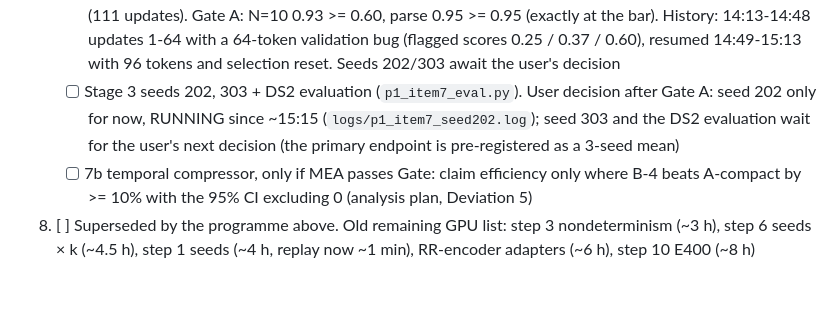
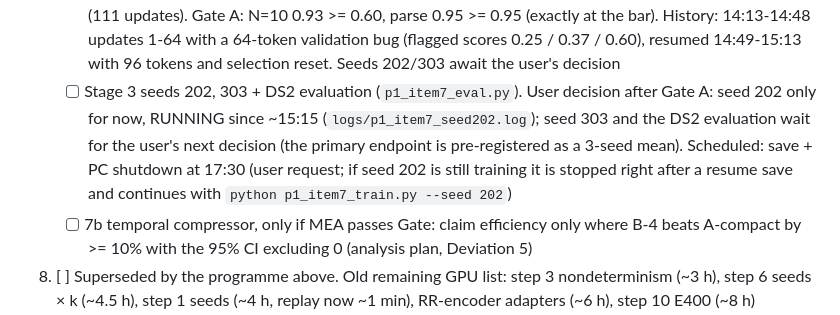
Before and after one commit to a1if/Heterogeneous-Multi-Agent-Edge-AI-for-Clinical-Decision-Support, a Markdown page: TASKS.md, the part around the change. Rendered like a GitHub page; blank space fills up the shorter version.

Commit message:
TASKS: scheduled 17:30 shutdown
Co-Authored-By: Claude Opus 5.5 <noreply@anthropic.com>

```diff
--- a/TASKS.md
+++ b/TASKS.md
@@ -44,7 +44,7 @@ Step 1 was stopped during its CPU-only data replay (no GPU used yet); it resumes
    - [x] `p1_item7_train.py` (grad accumulation, validation early stopping, resumable, `--smoke`) + bit-identical resume test
    - [x] Stage 1 smoke test (memory at N = 20, token norms). Smoke v2 (14:11-14:13): peak 9,519 MB at N = 20 (-38%), loss identical to full logits (3.8367 both), PASS (`results/p1_item7_smoke.json`). Run 1 (14:02-14:10): peak 15,349 MB at N = 20 (> 11,500 MB, over the 12 GB GPU), queue stopped before seed 101; init scale 61.5, unchanged after 2 updates; norms 47-71 incl. text (`results/p1_item7_smoke_run1_oom.json`). Fix (no change to the loss): logits only for the target's last T+1 positions (`logits_to_keep`; the 262k-vocab full logits cost GBs) + gradient checkpointing of the frozen LM. Smoke v2 also checks the loss matches the full-logits loss (within 1%). Seed 101 is queued behind it
    - [x] Stage 2 seed 101 + Gate A: PASS (`results/p1_item7_train_seed101.json`, best checkpoint `reasoning/checkpoints/p1_item7_mea_seed101.pt` = update 80). Val (60 held-out DS1 windows, 96-token generation): update 80 bal-acc 0.85, parse 0.95 (57/60), by N 1: 0.80, 5: 0.87, 10: 0.93, 20: 0.80; update 100 bal-acc 0.63, parse 0.85 (loss 0.62: overfitting after ~2 epochs); stopped at the 3-epoch cap (111 updates). Gate A: N=10 0.93 >= 0.60, parse 0.95 >= 0.95 (exactly at the bar). History: 14:13-14:48 updates 1-64 with a 64-token validation bug (flagged scores 0.25 / 0.37 / 0.60), resumed 14:49-15:13 with 96 tokens and selection reset. Seeds 202/303 await the user's decision
-   - [ ] Stage 3 seeds 202, 303 + DS2 evaluation (`p1_item7_eval.py`). User decision after Gate A: seed 202 only for now, RUNNING since ~15:15 (`logs/p1_item7_seed202.log`); seed 303 and the DS2 evaluation wait for the user's next decision (the primary endpoint is pre-registered as a 3-seed mean)
+   - [ ] Stage 3 seeds 202, 303 + DS2 evaluation (`p1_item7_eval.py`). User decision after Gate A: seed 202 only for now, RUNNING since ~15:15 (`logs/p1_item7_seed202.log`); seed 303 and the DS2 evaluation wait for the user's next decision (the primary endpoint is pre-registered as a 3-seed mean). Scheduled: save + PC shutdown at 17:30 (user request; if seed 202 is still training it is stopped right after a resume save and continues with `python p1_item7_train.py --seed 202`)
    - [ ] 7b temporal compressor, only if MEA passes
 Gate: claim efficiency only where B-4 beats A-compact by >= 10% with the 95% CI excluding 0 (analysis plan, Deviation 5)
 
```
